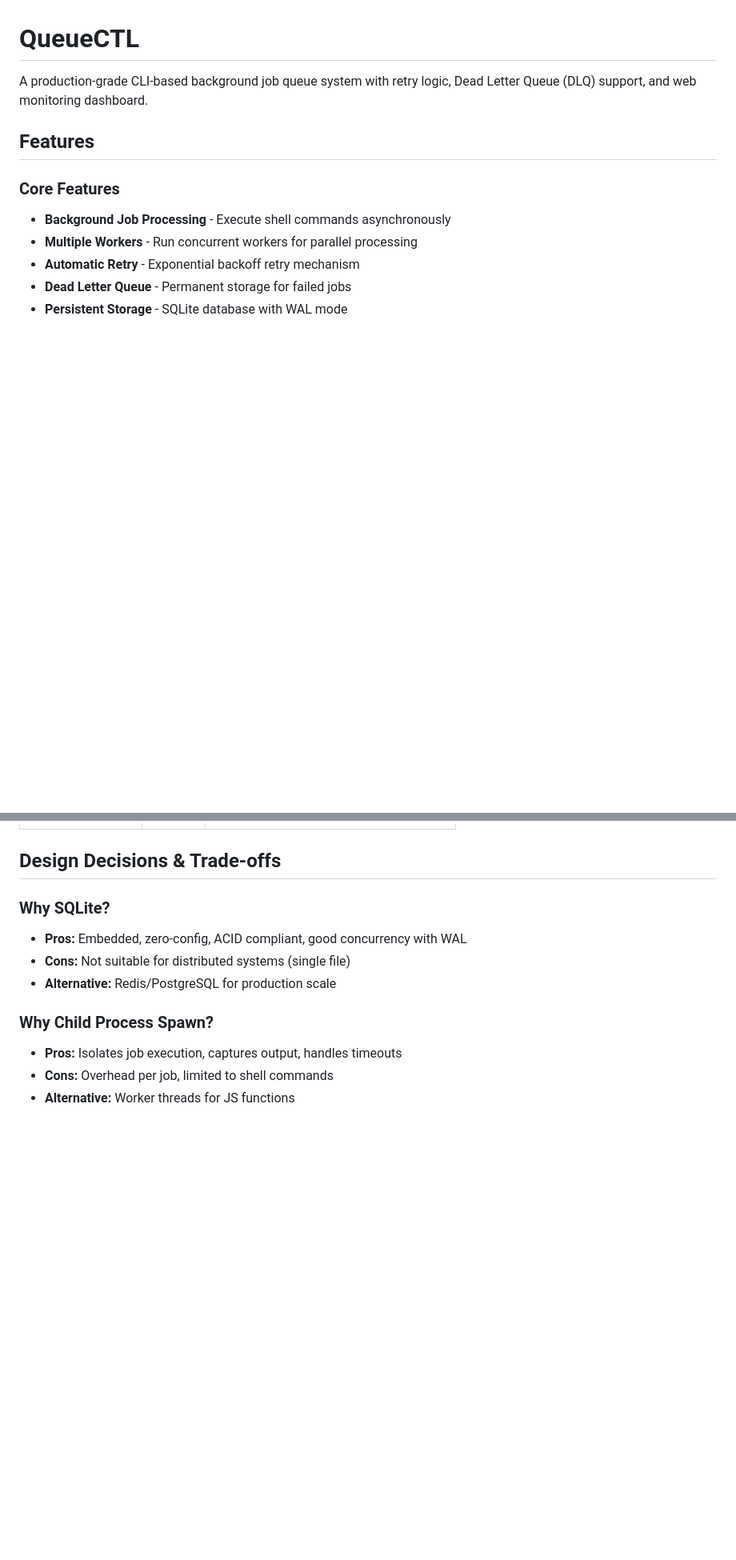
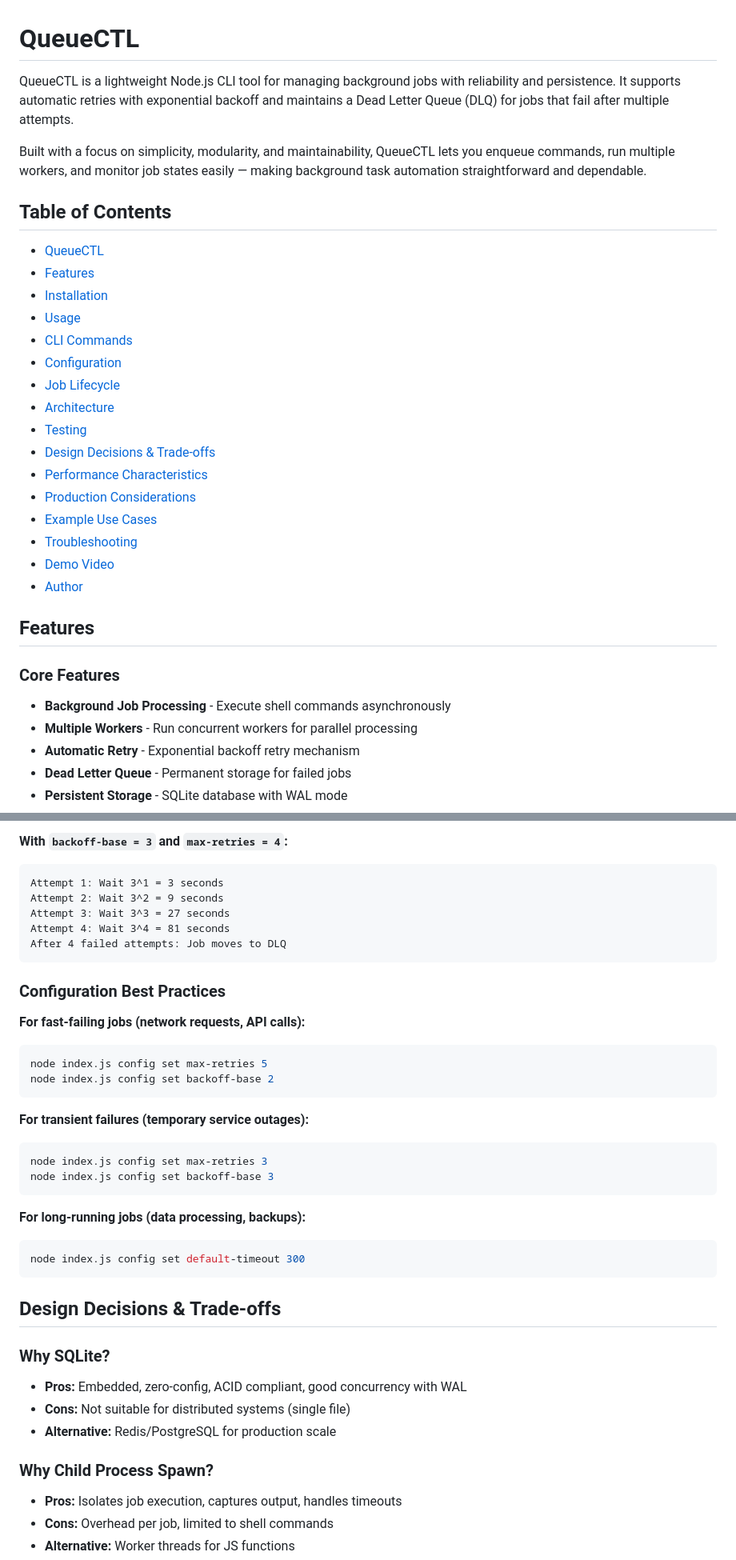
Before and after one commit to rahulrajesh21/QueueCTL, a Markdown page: README.md, 2 parts joined by grey strips. Shown at 80% size. Rendered like a GitHub page; blank space fills up the shorter version.

````diff
--- a/README.md
+++ b/README.md
@@ -1,6 +1,28 @@
 # QueueCTL
 
-A production-grade CLI-based background job queue system with retry logic, Dead Letter Queue (DLQ) support, and web monitoring dashboard.
+QueueCTL is a lightweight Node.js CLI tool for managing background jobs with reliability and persistence. It supports automatic retries with exponential backoff and maintains a Dead Letter Queue (DLQ) for jobs that fail after multiple attempts.
+
+Built with a focus on simplicity, modularity, and maintainability, QueueCTL lets you enqueue commands, run multiple workers, and monitor job states easily — making background task automation straightforward and dependable.
+
+## Table of Contents
+
+- [QueueCTL](#queuectl)
+- [Features](#features)
+- [Installation](#installation)
+- [Usage](#usage)
+- [CLI Commands](#cli-commands)
+- [Configuration](#configuration)
+- [Job Lifecycle](#job-lifecycle)
+- [Architecture](#architecture)
+- [Testing](#testing)
+- [Design Decisions & Trade-offs](#design-decisions--trade-offs)
+- [Performance Characteristics](#performance-characteristics)
+- [Production Considerations](#production-considerations)
+- [Example Use Cases](#example-use-cases)
+- [Troubleshooting](#troubleshooting)
+- [Demo Video](#demo-video)
+- [Author](#author)
+
 
 ## Features
 
@@ -311,3 +402,30 @@ node index.js dlq list
+**With `backoff-base = 3` and `max-retries = 4`:**
+```
+Attempt 1: Wait 3^1 = 3 seconds
+Attempt 2: Wait 3^2 = 9 seconds
+Attempt 3: Wait 3^3 = 27 seconds
+Attempt 4: Wait 3^4 = 81 seconds
+After 4 failed attempts: Job moves to DLQ
+```
+
+### Configuration Best Practices
+
+**For fast-failing jobs (network requests, API calls):**
+```bash
+node index.js config set max-retries 5
+node index.js config set backoff-base 2
+```
+
+**For transient failures (temporary service outages):**
+```bash
+node index.js config set max-retries 3
+node index.js config set backoff-base 3
+```
+
+**For long-running jobs (data processing, backups):**
+```bash
+node index.js config set default-timeout 300
+```
 
 ## Design Decisions & Trade-offs
 
````
Also changed, not shown: other parts of README.md (+75 -35 lines).
